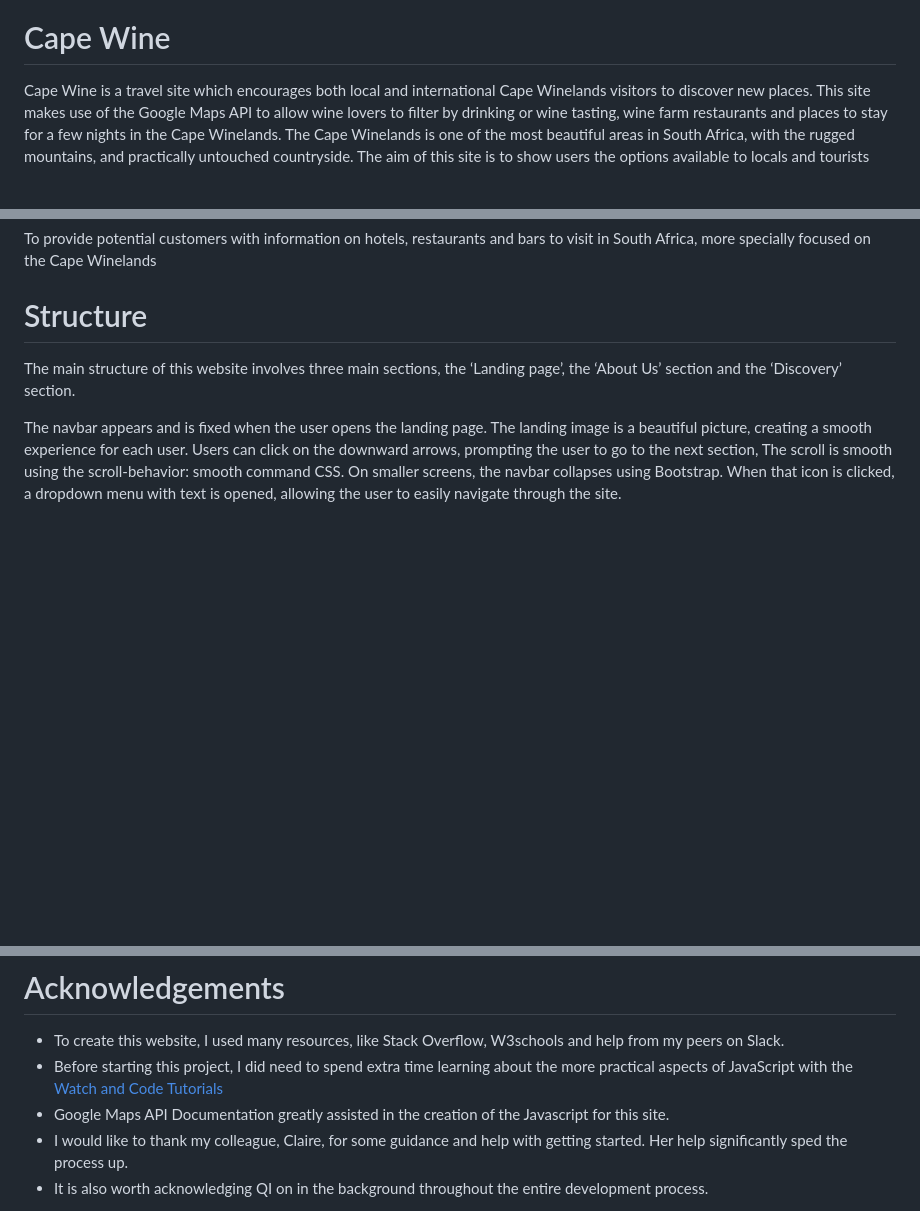
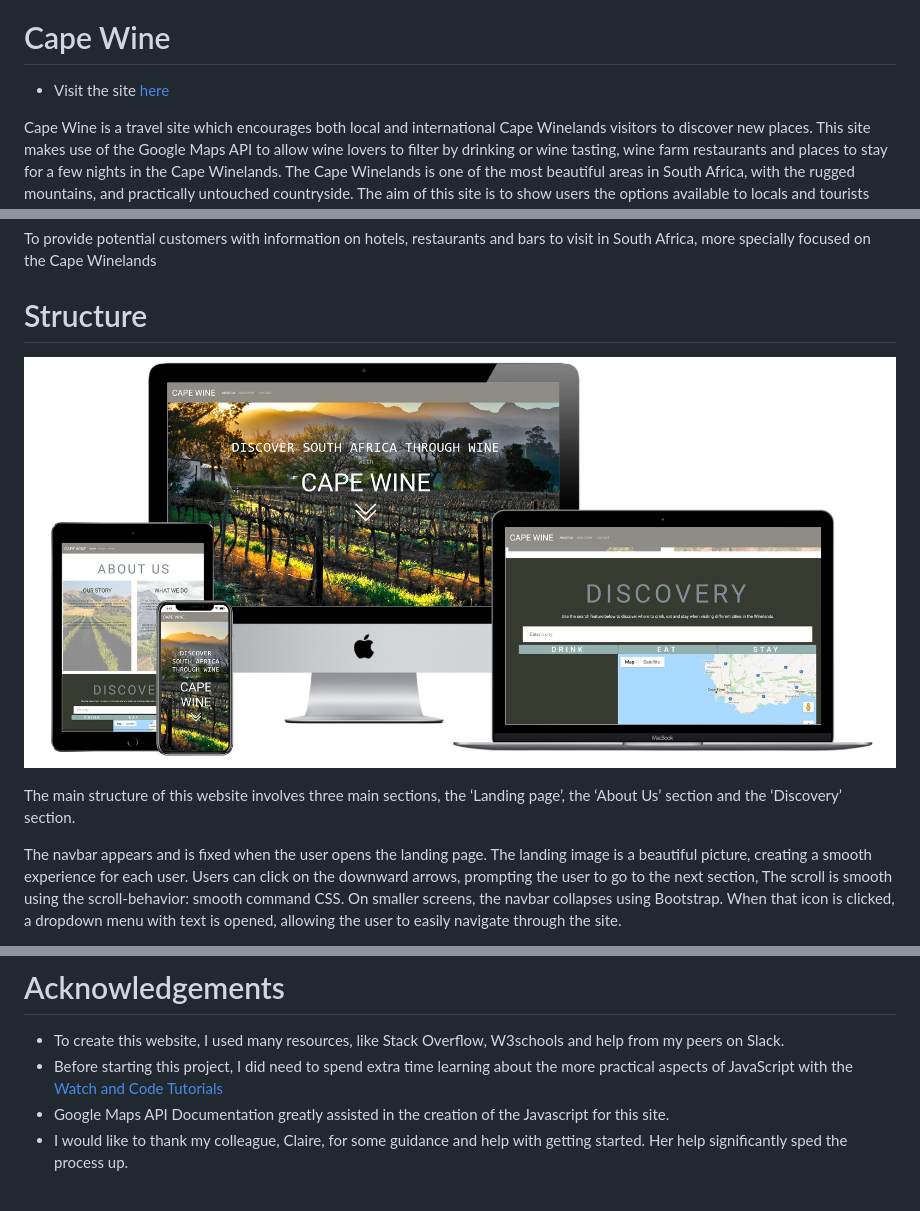
Before and after one commit to Code-Institute-Submissions/capewine, a Markdown page: README.md, 3 parts joined by grey strips. Drawn GitHub-style; pictures changed too: assets/images/mockup-cape-wine.JPG (added); blank space fills up the shorter version.

Commit message:
Added Mockups and final image

```diff
--- a/README.md
+++ b/README.md
@@ -1,6 +1,8 @@
 ![Cape wine logo](assets/images/cape-wine-logo.JPG)
 
 # Cape Wine
+
+- Visit the site [here](https://lucyrush.github.io/capewine/ )
 
 Cape Wine is a travel site which encourages both local and international Cape Winelands visitors to discover new places.
 This site makes use of the Google Maps API to allow wine lovers to filter by drinking or wine tasting, wine farm restaurants and places to stay for a few nights in the Cape Winelands.
@@ -32,6 +34,8 @@ My goal of this site is to create a simple, visually appealing website to help t
 To provide potential customers with information on hotels, restaurants and bars to visit in South Africa, more specially focused on the Cape Winelands
 
 # Structure
+
+![Cape wine mockup](assets/images/mockup-cape-wine.JPG)
 
 The main structure of this website involves three main sections, the ‘Landing page’, the ‘About Us’ section and the ‘Discovery’ section.
 
@@ -204,5 +208,4 @@ The live link can be found here - https://lucyrush.github.io/capewine/
 - Before starting this project, I did need to spend extra time learning about the more practical aspects of JavaScript with the [Watch and Code Tutorials](https://watchandcode.com/courses/enrolled/60264)
 - Google Maps API Documentation greatly assisted in the creation of the Javascript for this site.
 - I would like to thank my colleague, Claire, for some guidance and help with getting started. Her help significantly sped the process up.
-- It is also worth acknowledging QI on in the background throughout the entire development process.
 
```
Also changed, not shown: other parts of README.md (+3 -1 lines), assets/images/drink2-cape-wine.jpg (added).
